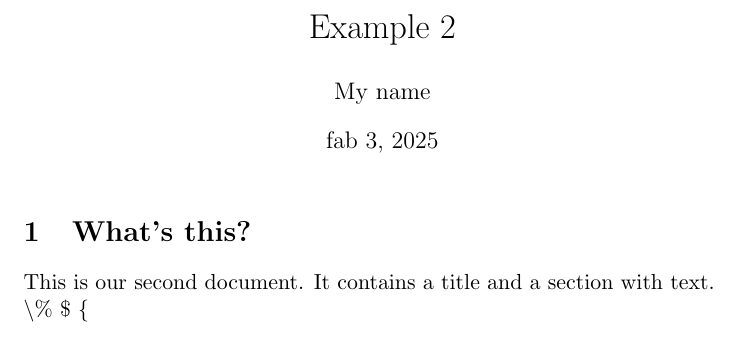
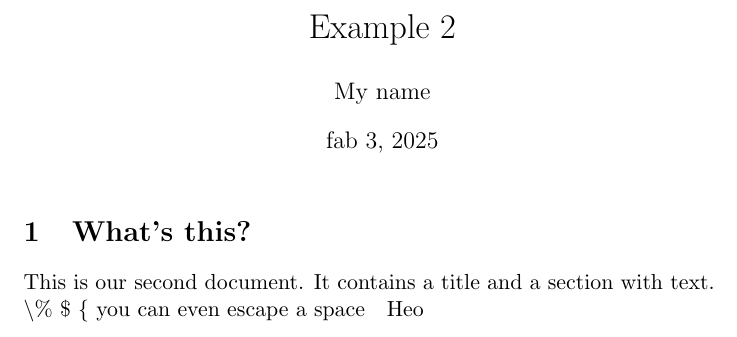
Before and after one commit to notpythonics/Learning-LaTeX, a LaTeX problem sheet (Example 1.tex): part of the page, cut so that both start at the same text. Compiled offline with pdfLaTeX.

Commit message:
Escapping Spacies

```diff
--- a/Example 1.tex
+++ b/Example 1.tex
@@ -9,4 +9,6 @@
 
 \section{What's this?}
 This is our second document. It contains a title and a section with text. \\ \textbackslash \% \$ \{
+you can even escape a space \ \ Heo
+
 \end{document}
```
